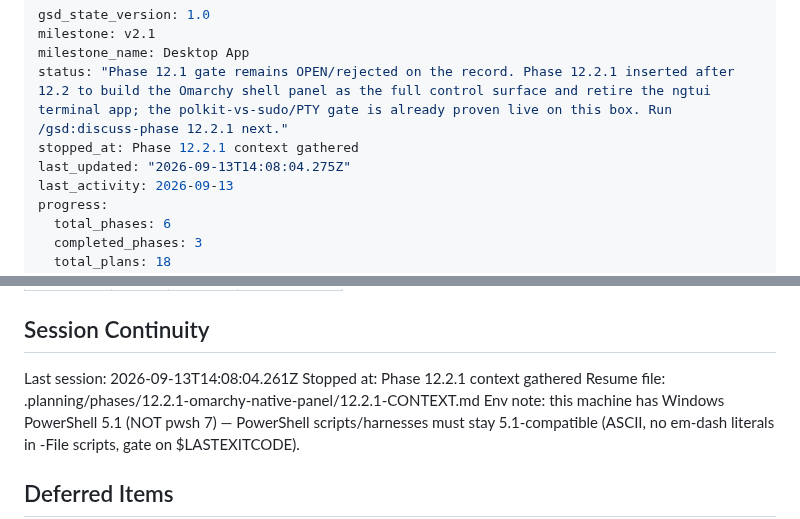
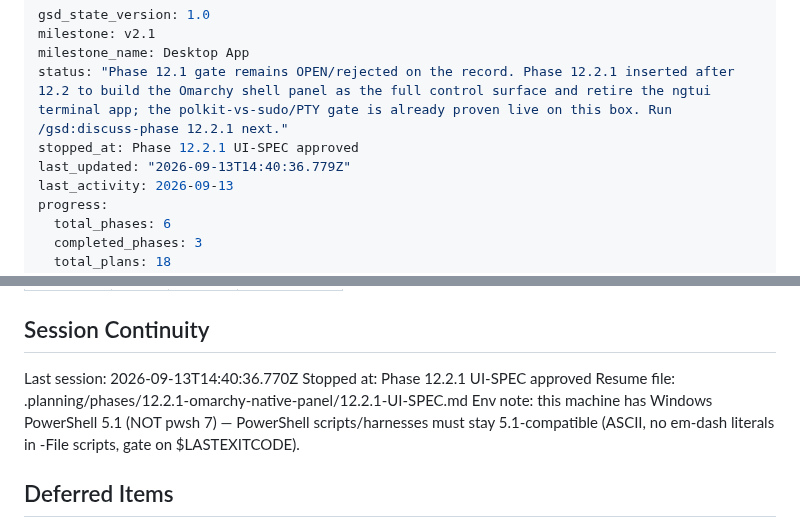
Before and after one commit to danitrrga/nightguard-control, a Markdown page: .planning/STATE.md, 2 parts joined by grey strips. Rendered like a GitHub page.

Commit message:
docs(state): record phase 12.2.1 UI-SPEC session

```diff
--- a/.planning/STATE.md
+++ b/.planning/STATE.md
@@ -3,8 +3,8 @@ gsd_state_version: 1.0
 milestone: v2.1
 milestone_name: Desktop App
 status: "Phase 12.1 gate remains OPEN/rejected on the record. Phase 12.2.1 inserted after 12.2 to build the Omarchy shell panel as the full control surface and retire the ngtui terminal app; the polkit-vs-sudo/PTY gate is already proven live on this box. Run /gsd:discuss-phase 12.2.1 next."
-stopped_at: Phase 12.2.1 context gathered
-last_updated: "2026-09-13T14:08:04.275Z"
+stopped_at: Phase 12.2.1 UI-SPEC approved
+last_updated: "2026-09-13T14:40:36.779Z"
 last_activity: 2026-09-13
 progress:
   total_phases: 6
@@ -221,9 +221,9 @@ Items acknowledged and carried forward from previous milestone close:
 
 ## Session Continuity
 
-Last session: 2026-09-13T14:08:04.261Z
-Stopped at: Phase 12.2.1 context gathered
-Resume file: .planning/phases/12.2.1-omarchy-native-panel/12.2.1-CONTEXT.md
+Last session: 2026-09-13T14:40:36.770Z
+Stopped at: Phase 12.2.1 UI-SPEC approved
+Resume file: .planning/phases/12.2.1-omarchy-native-panel/12.2.1-UI-SPEC.md
 Env note: this machine has Windows PowerShell 5.1 (NOT pwsh 7) — PowerShell scripts/harnesses must stay 5.1-compatible (ASCII, no em-dash literals in -File scripts, gate on $LASTEXITCODE).
 
 ## Deferred Items
```
